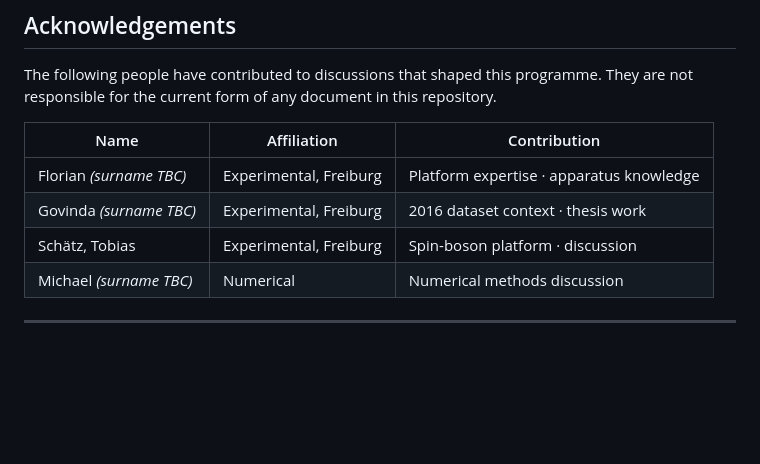
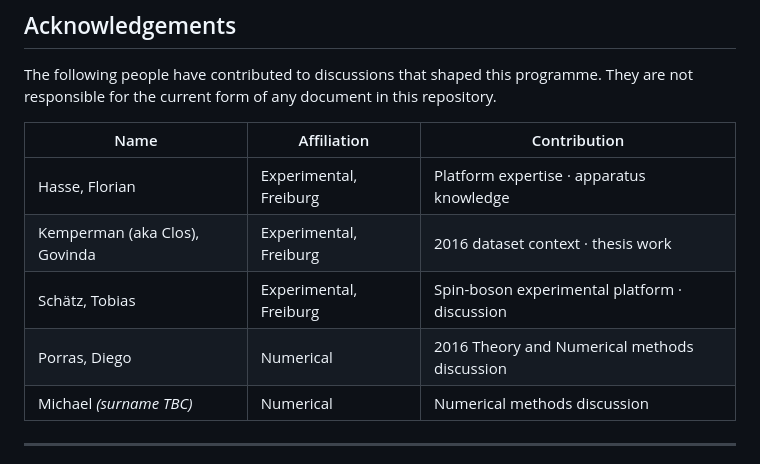
Before and after one commit to Deep-Relaxation-Ordering/q-root, a Markdown page: CONTRIBUTORS.md, the part around the change. GitHub-like rendering; blank space fills up the shorter version.

```diff
--- a/CONTRIBUTORS.md
+++ b/CONTRIBUTORS.md
@@ -74,9 +74,10 @@ The following people have contributed to discussions that shaped this programme.
 
 | Name | Affiliation | Contribution |
 |------|-------------|--------------|
-| Florian *(surname TBC)* | Experimental, Freiburg | Platform expertise · apparatus knowledge |
-| Govinda *(surname TBC)* | Experimental, Freiburg | 2016 dataset context · thesis work |
-| Schätz, Tobias | Experimental, Freiburg | Spin-boson platform · discussion |
+| Hasse, Florian | Experimental, Freiburg | Platform expertise · apparatus knowledge |
+| Kemperman (aka Clos), Govinda| Experimental, Freiburg | 2016 dataset context · thesis work |
+| Schätz, Tobias | Experimental, Freiburg | Spin-boson experimental platform · discussion |
+| Porras, Diego | Numerical | 2016 Theory and Numerical methods discussion |
 | Michael *(surname TBC)* | Numerical | Numerical methods discussion |
 
 ---
```
